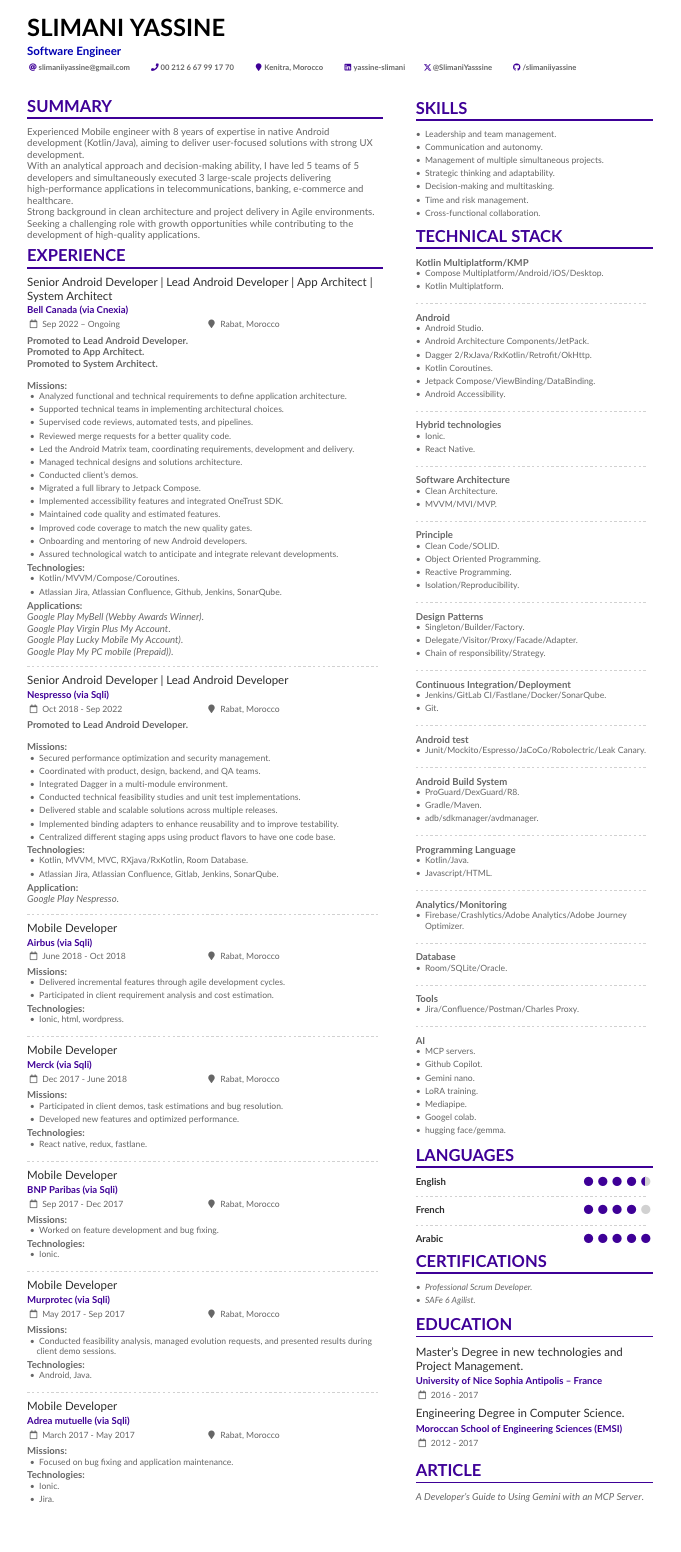
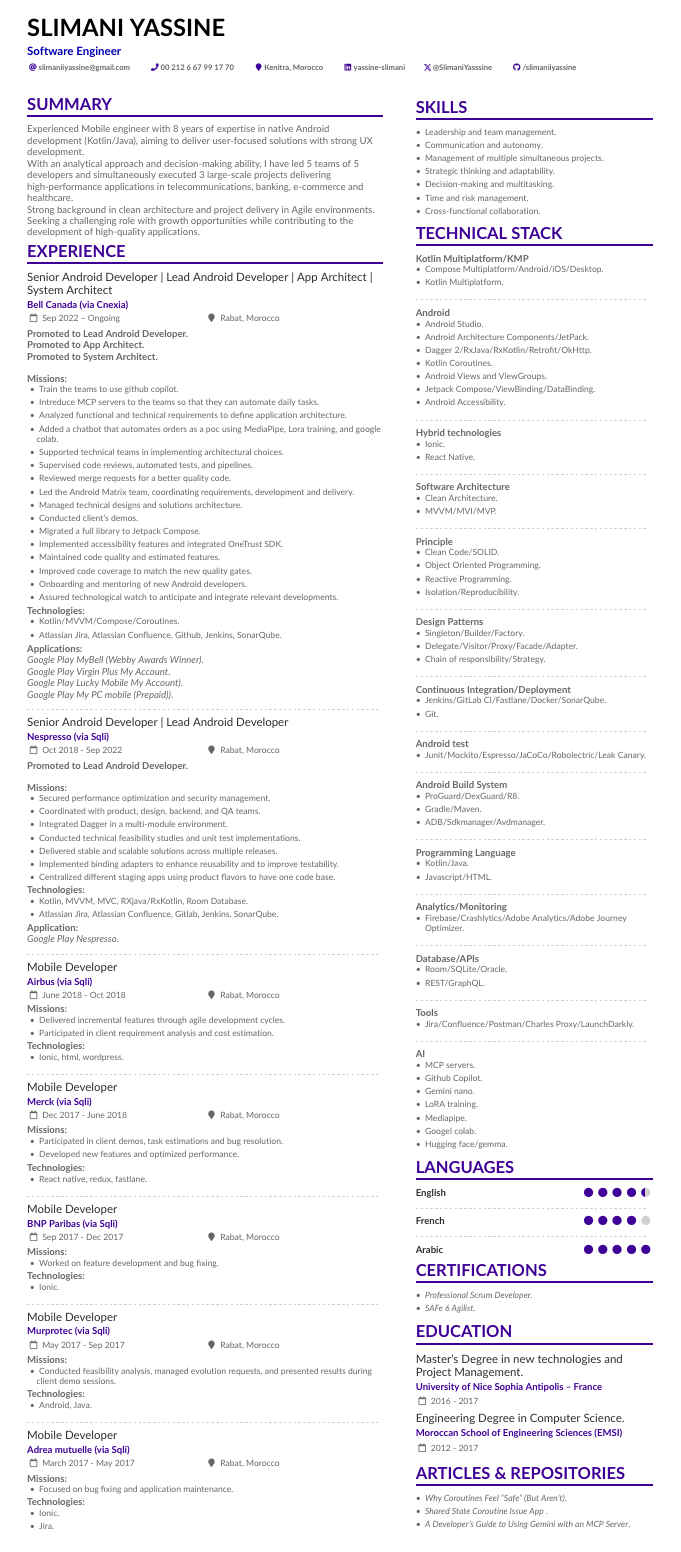
Before and after one commit to slimaniiyassine/resume, a LaTeX CV (Slimani Yasine English.tex): the whole page. The pictures show the PDF file Slimani Yasine English.pdf that the author committed with the source.

Commit message:
Update Resume with new article
Update Resume with new article

```diff
--- a/Slimani Yasine English.tex
+++ b/Slimani Yasine English.tex
@@ -83,7 +74,10 @@
 \textbf{Missions:}
 \begin{itemize}
 \addtolength{\itemindent}{0.1cm}
+\item Train the teams to use github copilot.
+\item Intreduce MCP servers to the teams so that they can automate daily tasks.
 \item Analyzed functional and technical requirements to define application architecture.
+\item Added a chatbot that automates orders as a poc using MediaPipe, Lora training, and google colab.
 \item Supported technical teams in implementing architectural choices.
 \item Supervised code reviews, automated tests, and pipelines.
 \item Reviewed merge requests for a better quality code.
@@ -322,6 +263,7 @@
 	\item Android Architecture Components/JetPack.
 	\item Dagger 2/RxJava/RxKotlin/Retrofit/OkHttp.
 	\item Kotlin Coroutines.
+	\item Android Views and ViewGroups.
 	\item Jetpack Compose/ViewBinding/DataBinding.
 	\item Android Accessibility.
 \end{itemize}
@@ -401,17 +343,18 @@
 \end{itemize}
 \divider
 
-\textbf{Database}
+\textbf{Database/APIs}
 
 \begin{itemize}
 	\item Room/SQLite/Oracle.
+	\item REST/GraphQL.
 \end{itemize}
 \divider
 
 \textbf{Tools}
 
 \begin{itemize}
-	\item Jira/Confluence/Postman/Charles Proxy.
+	\item Jira/Confluence/Postman/Charles Proxy/LaunchDarkly.
 \end{itemize}
 \divider
 
@@ -453,13 +396,21 @@
 \cvevent{Engineering Degree\ in Computer Science.}{Moroccan School of Engineering Sciences (EMSI)}{2012 - 2017}{}
 
 
-\cvsection{Article}
+\cvsection{Articles \& Repositories}
 
-\href{https://medium.com/@slimaniiyassine/a-developers-guide-to-using-gemini-with-an-mcp-server-05878c418097}{\textit{A Developer’s Guide to Using Gemini with an MCP Server}}.
 
-%\divider
+\begin{itemize}
 
-%\cvevent{B.S.\ in Symbolic Systems}{Stanford University}{Sept 1993 -- June 1997}{}
+	\item 	\href{https://medium.com/@slimaniiyassine/why-coroutines-feel-safe-but-arent-582a31ebe0d3}{\textit{Why Coroutines Feel “Safe” (But Aren’t)}}.
+
+		\item	\href{https://github.com/slimaniiyassine/Medium-Article-Shared-State-Coroutine-Issue}{\textit{Shared State Coroutine Issue App
+		}}.
+
+	\item	\href{https://medium.com/@slimaniiyassine/a-developers-guide-to-using-gemini-with-an-mcp-server-05878c418097}{\textit{A Developer’s Guide to Using Gemini with an MCP Server}}.
+
+
+\end{itemize}
+
 
 
 \end{paracol}
```
Also changed, not shown: Slimani Yasine Francais.tex (+23 -70 lines), Slimani Yasine English.pdf, Slimani Yasine Francais.pdf, Slimani Yasine English.tex (70 more changed lines), 1 other file.
